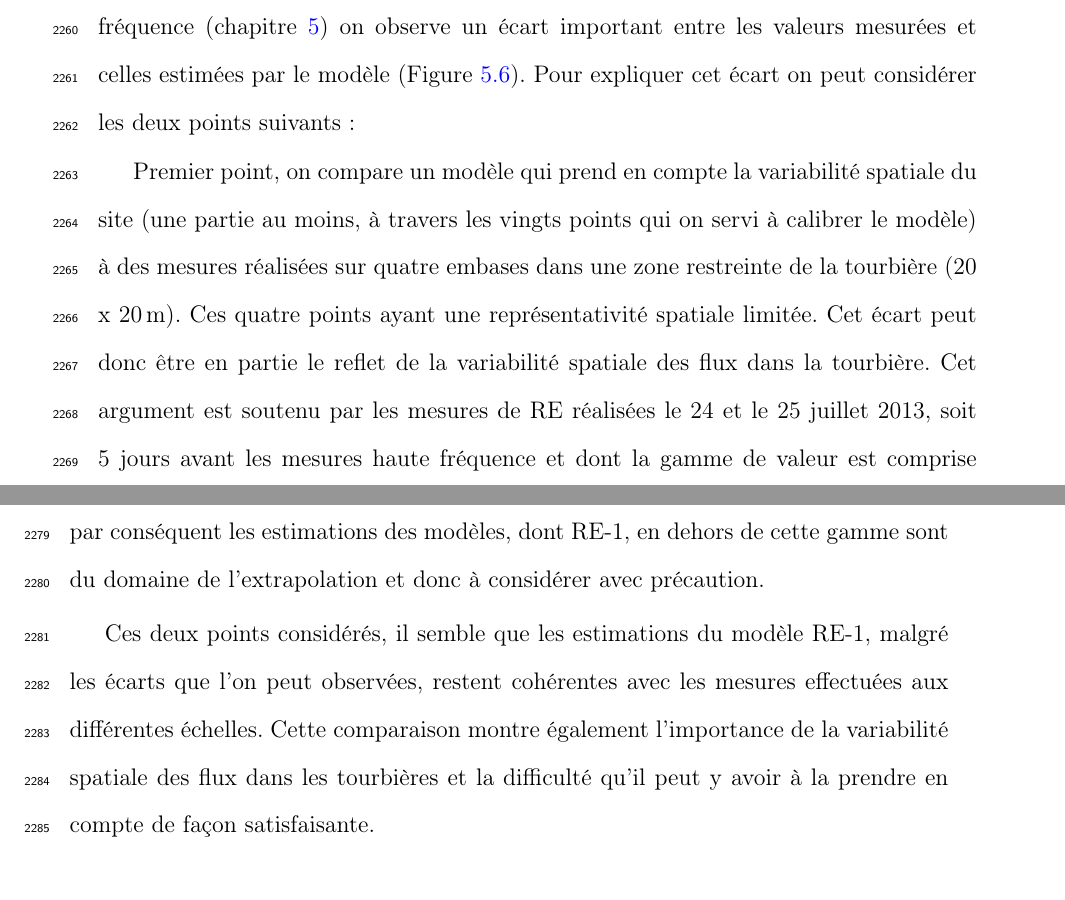
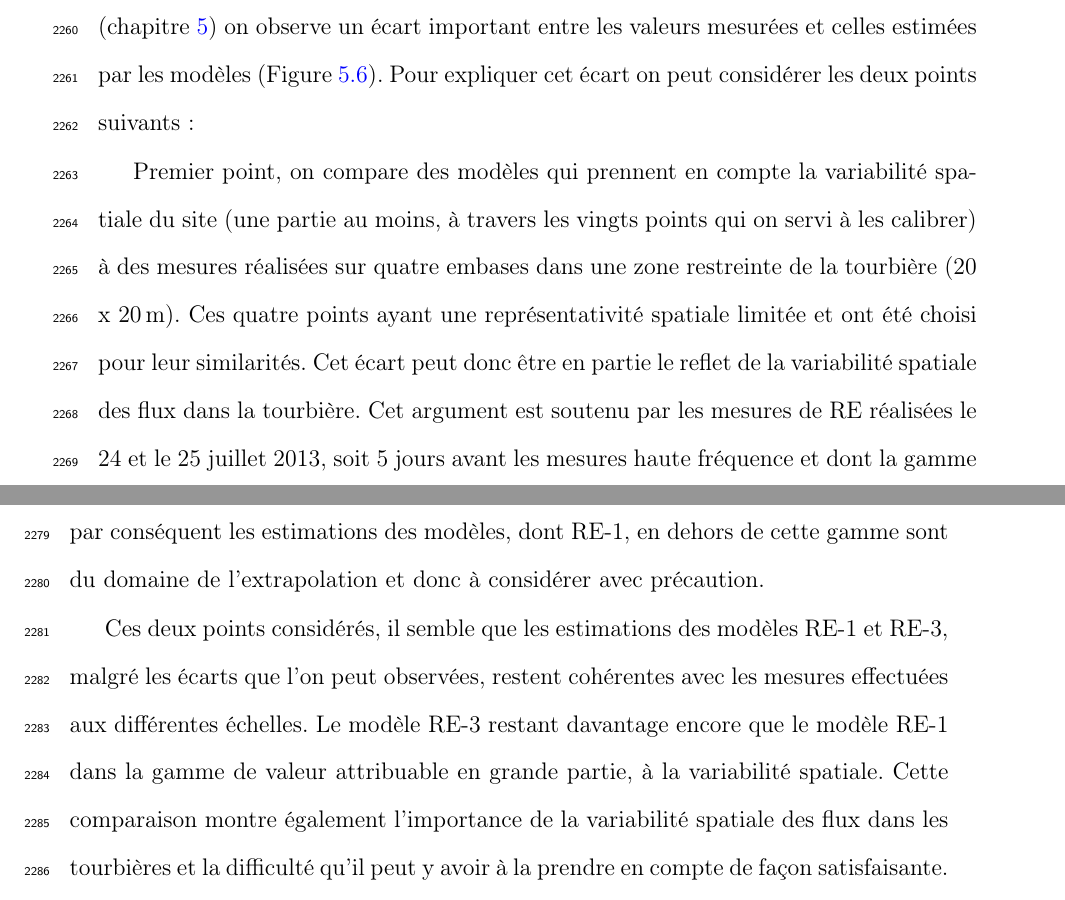
Before and after one commit to dangelob/manuscript, a LaTeX thesis (phdthesis.tex, which reads content/conclusions.tex): two parts of pages 149 and 150 of 173, joined at a grey line, cut so that both start at the same text. Compiled offline with pdfLaTeX.

Commit message:
ajout mdl RE-3

```diff
--- a/content/conclusions.tex
+++ b/content/conclusions.tex
@@ -47,10 +47,10 @@ Paradoxalement les zones de la tourbières fonctionnant en puits de carbone sont
 
 Les estimations des flux de la tourbière de La Guette par les modèles du chapitre~\ref{ch:ch3} ont été calculées à l'heure.
 Elles ont donc pu être comparées aux données acquises sur le même site lors d'autres expérimentations, notamment grâce à l'utilisation de méthodes de mesures identiques sur l'ensemble de ces travaux.
-Ainsi si l'on compare la RE estimée à l'aide du modèle RE-1 (chapitre~\ref{ch:ch3}) aux données acquises à haute fréquence (chapitre~\ref{ch:ch5}) on observe un écart important entre les valeurs mesurées et celles estimées par le modèle (Figure~\ref{fig:RE1_vs_JN}).
+Ainsi si l'on compare la RE estimée à l'aide des modèles RE-1 et RE-3 (chapitre~\ref{ch:ch3}) aux données acquises à haute fréquence (chapitre~\ref{ch:ch5}) on observe un écart important entre les valeurs mesurées et celles estimées par les modèles (Figure~\ref{fig:RE1_vs_JN}).
 Pour expliquer cet écart on peut considérer les deux points suivants :
 
-Premier point, on compare un modèle qui prend en compte la variabilité spatiale du site (une partie au moins, à travers les vingts points qui on servi à calibrer le modèle) à des mesures réalisées sur quatre embases dans une zone restreinte de la tourbière (20 x \SI{20}{\metre}).
-Ces quatre points ayant une représentativité spatiale limitée.
+Premier point, on compare des modèles qui prennent en compte la variabilité spatiale du site (une partie au moins, à travers les vingts points qui on servi à les calibrer) à des mesures réalisées sur quatre embases dans une zone restreinte de la tourbière (20 x \SI{20}{\metre}).
+Ces quatre points ayant une représentativité spatiale limitée et ont été choisi pour leur similarités.
 Cet écart peut donc être en partie le reflet de la variabilité spatiale des flux dans la tourbière.
 Cet argument est soutenu par les mesures de RE réalisées le 24 et le 25 juillet 2013, soit 5 jours avant les mesures haute fréquence et dont la gamme de valeur est comprise entre \num{4.8} et \SI{18.9}{\uml} et sont représentés par le fond gris sur la figure~\ref{fig:RE1_vs_JN}.
@@ -60,7 +60,8 @@ Par ailleurs, la placette p04 (Figure~\ref{fig:carteVS}) la plus proche des mesu
 Second point, le modèle est calibré à partir de moyennes des flux par campagne de mesure (Figure~\ref{fig:ER_evolution_avg}).
 Ces moyennes sont comprises entre \num{0.69(027)} et \SI{9.43(348)}{\uml}, par conséquent les estimations des modèles, dont RE-1, en dehors de cette gamme sont du domaine de l'extrapolation et donc à considérer avec précaution.
 
-Ces deux points considérés, il semble que les estimations du modèle RE-1, malgré les écarts que l'on peut observées, restent cohérentes avec les mesures effectuées aux différentes échelles.
+Ces deux points considérés, il semble que les estimations des modèles RE-1 et RE-3, malgré les écarts que l'on peut observées, restent cohérentes avec les mesures effectuées aux différentes échelles.
+Le modèle RE-3 restant davantage encore que le modèle RE-1 dans la gamme de valeur attribuable en grande partie, à la variabilité spatiale.
 Cette comparaison montre également l'importance de la variabilité spatiale des flux dans les tourbières et la difficulté qu'il peut y avoir à la prendre en compte de façon satisfaisante.
 
 
```
Also changed, not shown: images/conclusions/RE1_vs_JN.pdf, content/conclusions.tex (4 more changed lines).
